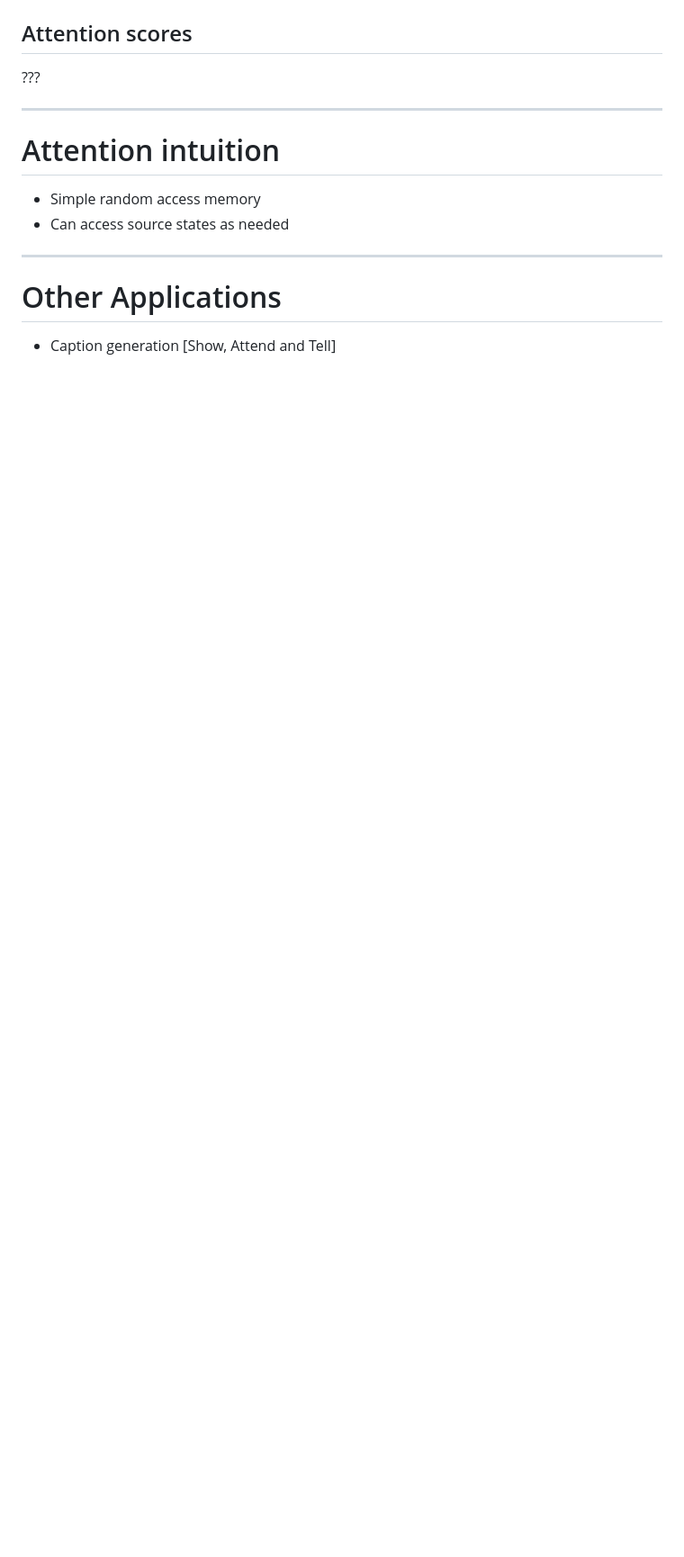
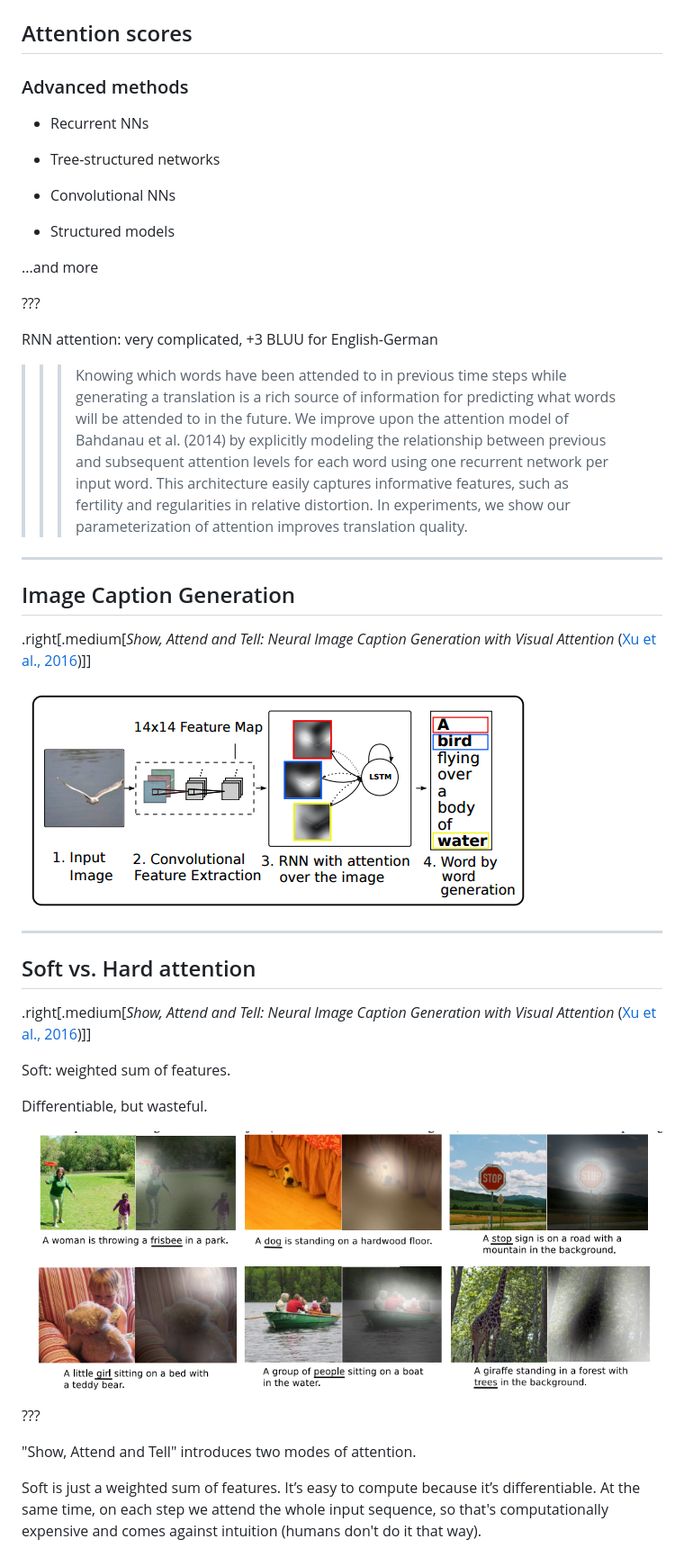
Before and after one commit to osyvokon/text-entailment-models, a Markdown page: slides/attention.md, the part around the change printed below. Shown: that part at 90% size. Drawn GitHub-style; pictures changed too: slides/img/show-attend-tell-arch.png (added), slides/img/show-attend-tell-soft.png (added); blank space fills up the shorter version.

Commit message:
More slides

```diff
--- a/slides/attention.md
+++ b/slides/attention.md
@@ -499,22 +570,57 @@ to get the attention score.
 ## Attention scores
+
+### Advanced methods
+
+* Recurrent NNs
+
+* Tree-structured networks
+
+* Convolutional NNs
+
+* Structured models
+
+...and more
 
 
 ???
 
+RNN attention: very complicated, +3 BLUU for English-German
 
-
-
+>>> Knowing which words have been attended to in previous time steps while generating a translation is a rich source of
+information for predicting what words will be attended to in the future. We
+improve upon the attention model of Bahdanau et al. (2014) by explicitly
+modeling the relationship between previous and subsequent attention levels for
+each word using one recurrent network per input word. This architecture easily
+captures informative features, such as fertility and regularities in relative
+distortion. In experiments, we show our parameterization of attention improves
+translation quality.
 
 ---
 
-# Attention intuition
+## Image Caption Generation
 
-* Simple random access memory
-* Can access source states as needed
+.right[.medium[*Show, Attend and Tell: Neural Image Caption Generation with Visual Attention* ([Xu et al., 2016](https://arxiv.org/abs/1502.03044))]]
 
+![:scale 80%](img/show-attend-tell-arch.png)
 
 ---
 
-# Other Applications
+## Soft vs. Hard attention
 
-* Caption generation [Show, Attend and Tell]
+.right[.medium[*Show, Attend and Tell: Neural Image Caption Generation with Visual Attention* ([Xu et al., 2016](https://arxiv.org/abs/1502.03044))]]
+
+Soft: weighted sum of features.
+
+Differentiable, but wasteful.
+
+![:scale 80%](img/show-attend-tell-soft.png)
+
+???
+
+"Show, Attend and Tell" introduces two modes of attention.
+
+Soft is just a weighted sum of features. It’s easy to compute because it’s
+differentiable. At the same time, on each step we attend the whole input
+sequence, so that's computationally expensive and comes against intuition
+(humans don't do it that way).
+
```
Also changed, not shown: other parts of slides/attention.md (+140 -7 lines), slides/img/bahdanau-alignment.png (added), slides/img/hierarchical-att.png (added), slides/img/hierarchical-yelp.png (added), slides/img/show-attend-tell-hard.png (added), 1 other file.
